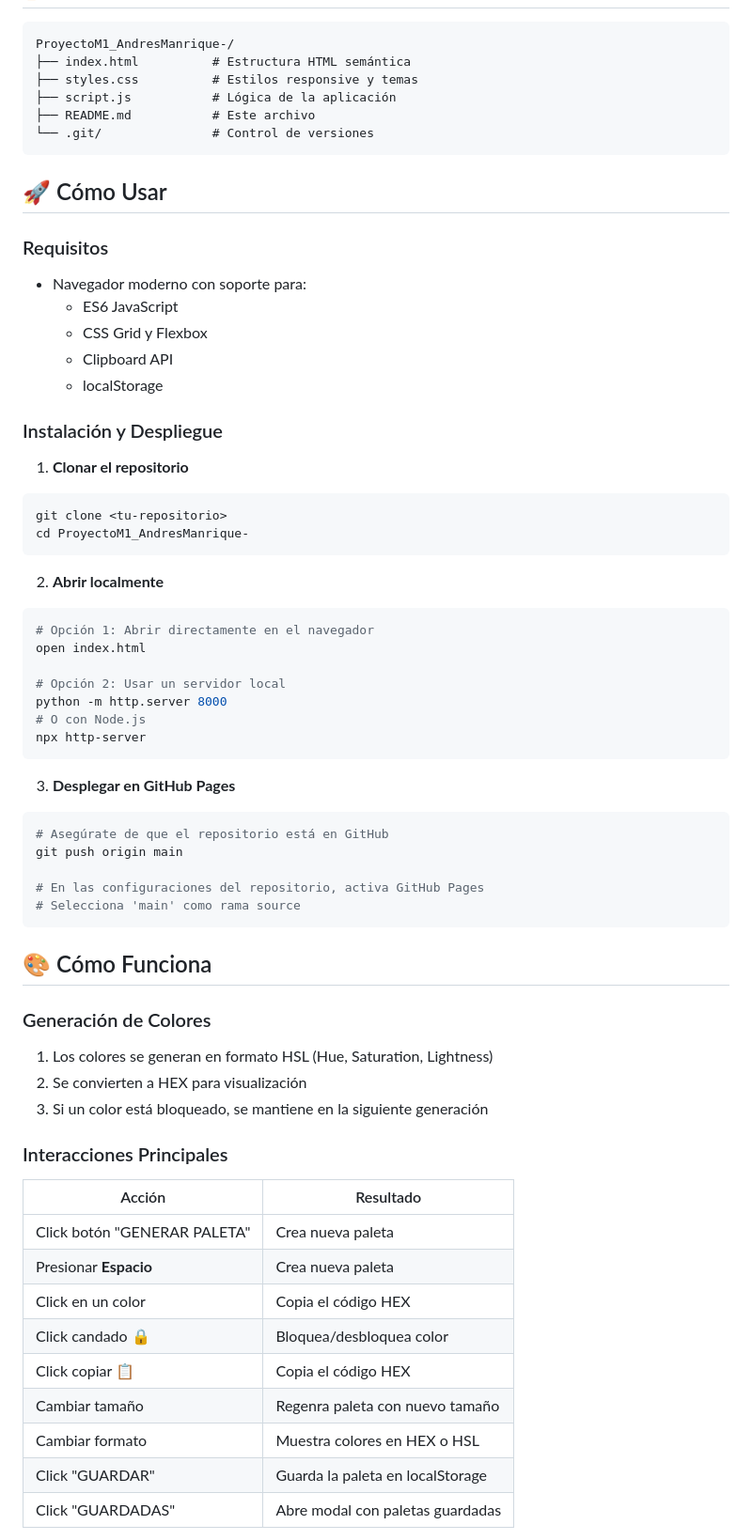
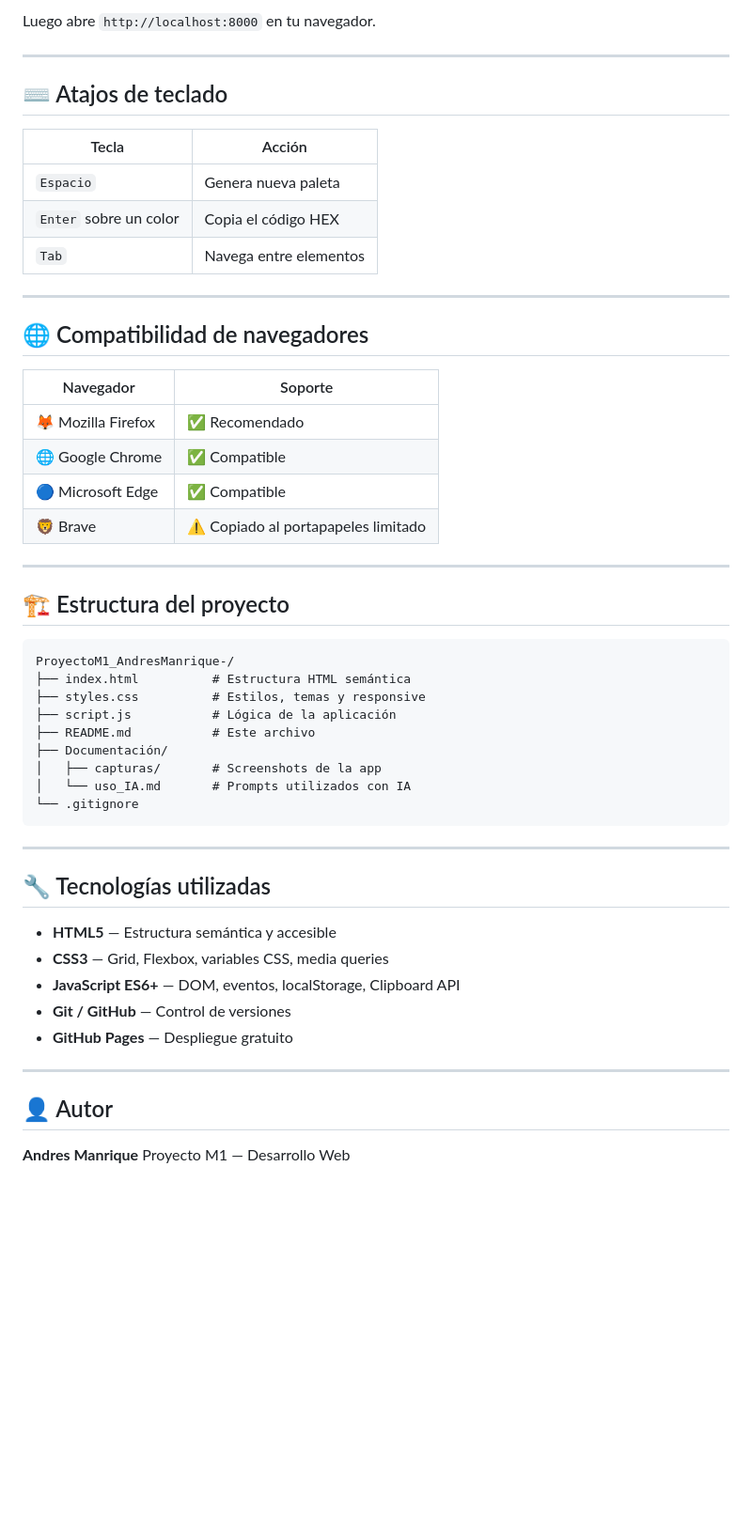
Before and after one commit to Milowoxd/ProyectoM1_AndresManrique-, a Markdown page: README.md, the part around one of its changes. Shown at 94% size. Rendered like a GitHub page; blank space fills up the shorter version.

Commit message:
Docs: README completo con guía de uso y descarga

````diff
--- a/README.md
+++ b/README.md
@@ -31,68 +80,56 @@ Colorfly Studio es una aplicación web estática e interactiva que genera paleta
+Luego abre `http://localhost:8000` en tu navegador.
+
+---
+
+## ⌨️ Atajos de teclado
+
+| Tecla | Acción |
+|-------|--------|
+| `Espacio` | Genera nueva paleta |
+| `Enter` sobre un color | Copia el código HEX |
+| `Tab` | Navega entre elementos |
+
+---
+
+## 🌐 Compatibilidad de navegadores
+
+| Navegador | Soporte |
+|-----------|---------|
+| 🦊 Mozilla Firefox | ✅ Recomendado |
+| 🌐 Google Chrome | ✅ Compatible |
+| 🔵 Microsoft Edge | ✅ Compatible |
+| 🦁 Brave | ⚠️ Copiado al portapapeles limitado |
+
+---
+
+## 🏗️ Estructura del proyecto
 
 ```
 ProyectoM1_AndresManrique-/
 ├── index.html          # Estructura HTML semántica
-├── styles.css          # Estilos responsive y temas
+├── styles.css          # Estilos, temas y responsive
 ├── script.js           # Lógica de la aplicación
 ├── README.md           # Este archivo
-└── .git/               # Control de versiones
+├── Documentación/
+│   ├── capturas/       # Screenshots de la app
+│   └── uso_IA.md       # Prompts utilizados con IA
+└── .gitignore
 ```
 
-## 🚀 Cómo Usar
+---
 
-### Requisitos
-- Navegador moderno con soporte para:
-  - ES6 JavaScript
-  - CSS Grid y Flexbox
-  - Clipboard API
-  - localStorage
+## 🔧 Tecnologías utilizadas
 
-### Instalación y Despliegue
+- **HTML5** — Estructura semántica y accesible
+- **CSS3** — Grid, Flexbox, variables CSS, media queries
+- **JavaScript ES6+** — DOM, eventos, localStorage, Clipboard API
+- **Git / GitHub** — Control de versiones
+- **GitHub Pages** — Despliegue gratuito
 
-1. **Clonar el repositorio**
-```bash
-git clone <tu-repositorio>
-cd ProyectoM1_AndresManrique-
-```
+---
 
-2. **Abrir localmente**
-```bash
-# Opción 1: Abrir directamente en el navegador
-open index.html
+## 👤 Autor
 
-# Opción 2: Usar un servidor local
-python -m http.server 8000
-# O con Node.js
-npx http-server
-```
+**Andres Manrique**
+Proyecto M1 — Desarrollo Web
 
-3. **Desplegar en GitHub Pages**
-```bash
-# Asegúrate de que el repositorio está en GitHub
-git push origin main
-
-# En las configuraciones del repositorio, activa GitHub Pages
-# Selecciona 'main' como rama source
-```
-
-## 🎨 Cómo Funciona
-
-### Generación de Colores
-1. Los colores se generan en formato HSL (Hue, Saturation, Lightness)
-2. Se convierten a HEX para visualización
-3. Si un color está bloqueado, se mantiene en la siguiente generación
-
-### Interacciones Principales
-
-| Acción | Resultado |
-|--------|-----------|
-| Click botón "GENERAR PALETA" | Crea nueva paleta |
-| Presionar **Espacio** | Crea nueva paleta |
-| Click en un color | Copia el código HEX |
-| Click candado 🔒 | Bloquea/desbloquea color |
-| Click copiar 📋 | Copia el código HEX |
-| Cambiar tamaño | Regenra paleta con nuevo tamaño |
-| Cambiar formato | Muestra colores en HEX o HSL |
-| Click "GUARDAR" | Guarda la paleta en localStorage |
-| Click "GUARDADAS" | Abre modal con paletas guardadas |
-
````
Also changed, not shown: other parts of README.md (+73 -162 lines).
